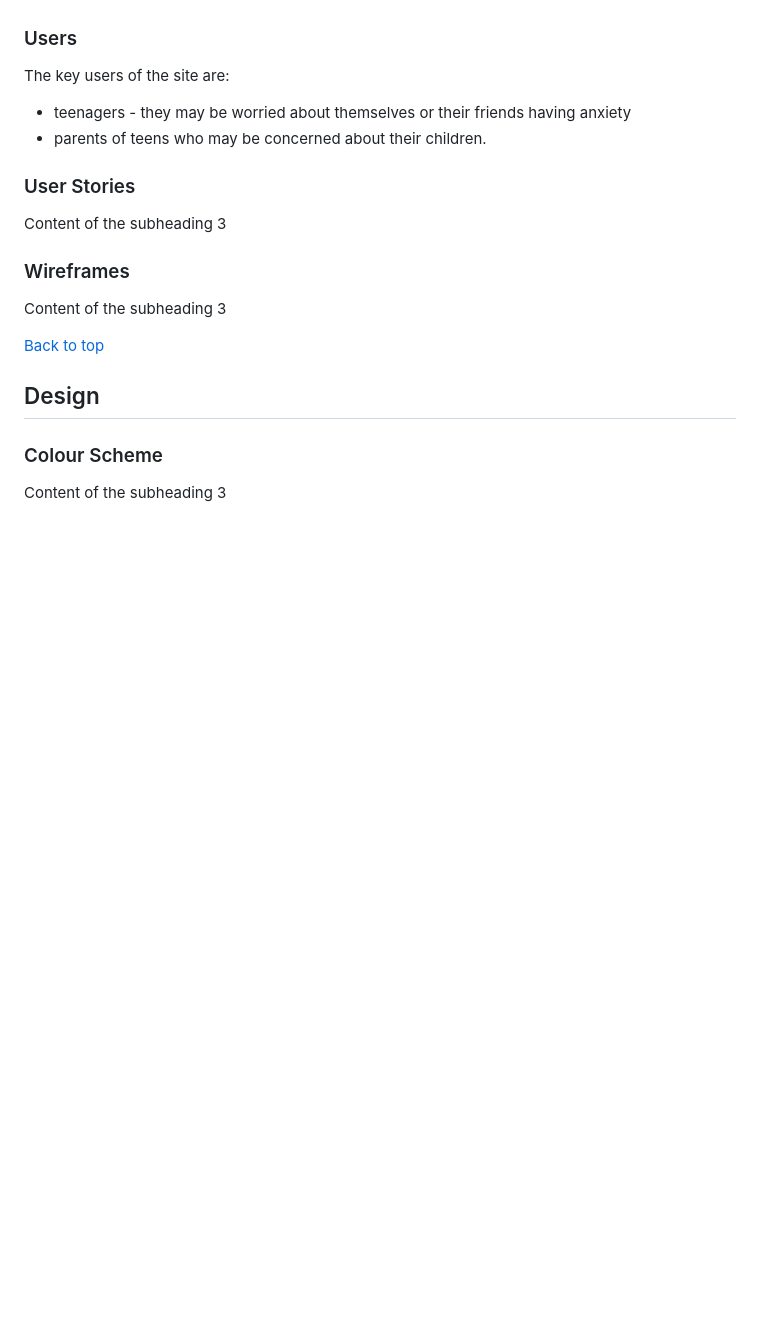
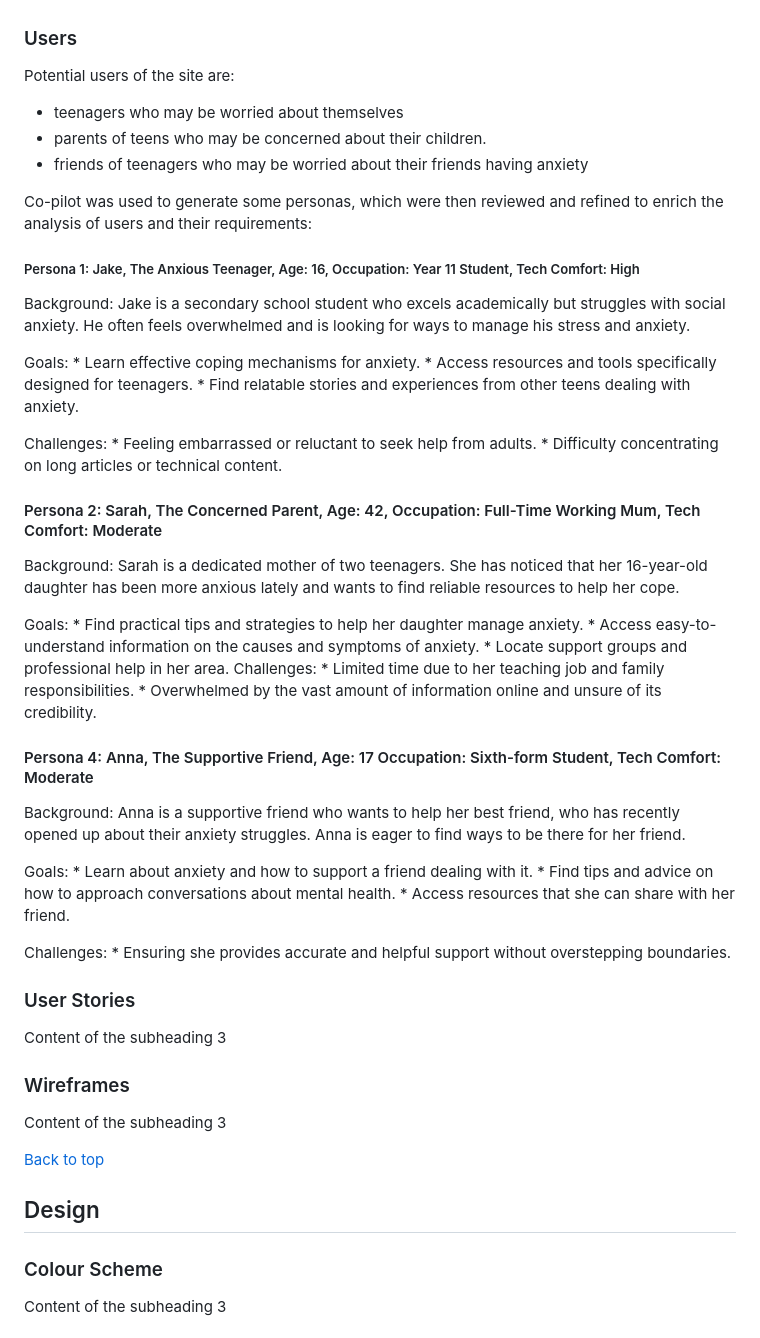
Before and after one commit to tgrey2024/p1-sereniteen, a Markdown page: README.md, the part around the change printed below. GitHub-like rendering; blank space fills up the shorter version.

```diff
--- a/README.md
+++ b/README.md
@@ -47,10 +47,51 @@ Content of the subheading 3
 The site user's goal is to find "accessible, beginner-friendly information" on a mental health issue. The scope of mental health is very broad, so I have chosen to focus on anxiety in teenagers. The aim is to present information on common symptoms and how to manage stress using a "supportive and organised layout".
 
 ### Users
-The key users of the site are:
-- teenagers - they may be worried about themselves or their friends having anxiety
+Potential users of the site are:
+- teenagers who may be worried about themselves
 - parents of teens who may be concerned about their children.
+- friends of teenagers who may be worried about their friends having anxiety
 
+Co-pilot was used to generate some personas, which were then reviewed and refined to enrich the analysis of users and their requirements:
+
+##### Persona 1: Jake, The Anxious Teenager, Age: 16, Occupation: Year 11 Student, Tech Comfort: High
+
+Background: Jake is a secondary school student who excels academically but struggles with social anxiety. He often feels overwhelmed and is looking for ways to manage his stress and anxiety.
+
+Goals:
+        * Learn effective coping mechanisms for anxiety.
+        * Access resources and tools specifically designed for teenagers.
+        * Find relatable stories and experiences from other teens dealing with anxiety.
+
+Challenges:
+        * Feeling embarrassed or reluctant to seek help from adults.
+        * Difficulty concentrating on long articles or technical content.
+
+
+#### Persona 2: Sarah, The Concerned Parent, Age: 42, Occupation: Full-Time Working Mum, Tech Comfort: Moderate
+
+Background: Sarah is a dedicated mother of two teenagers. She has noticed that her 16-year-old daughter has been more anxious lately and wants to find reliable resources to help her cope.
+
+Goals:
+        * Find practical tips and strategies to help her daughter manage anxiety.
+        * Access easy-to-understand information on the causes and symptoms of anxiety.
+        * Locate support groups and professional help in her area.
+Challenges:
+        * Limited time due to her teaching job and family responsibilities.
+        * Overwhelmed by the vast amount of information online and unsure of its credibility.
+
+
+#### Persona 4: Anna, The Supportive Friend, Age: 17 Occupation: Sixth-form Student, Tech Comfort: Moderate
+
+Background: Anna is a supportive friend who wants to help her best friend, who has recently opened up about their anxiety struggles. Anna is eager to find ways to be there for her friend.
+
+Goals:
+        * Learn about anxiety and how to support a friend dealing with it.
+        * Find tips and advice on how to approach conversations about mental health.
+        * Access resources that she can share with her friend.
+
+Challenges:
+        * Ensuring she provides accurate and helpful support without overstepping boundaries.
 
 ### User Stories
 Content of the subheading 3
```
Also changed, not shown: other parts of README.md (+1 -1 lines).
